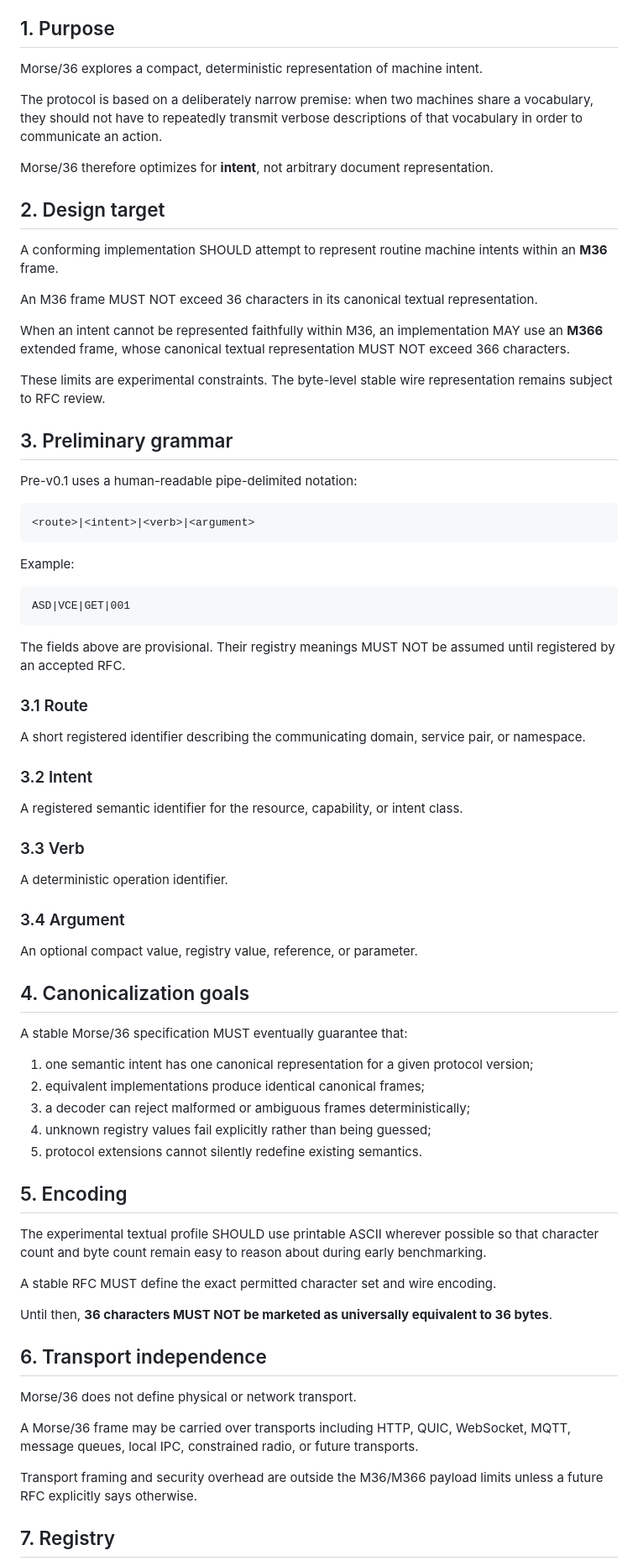
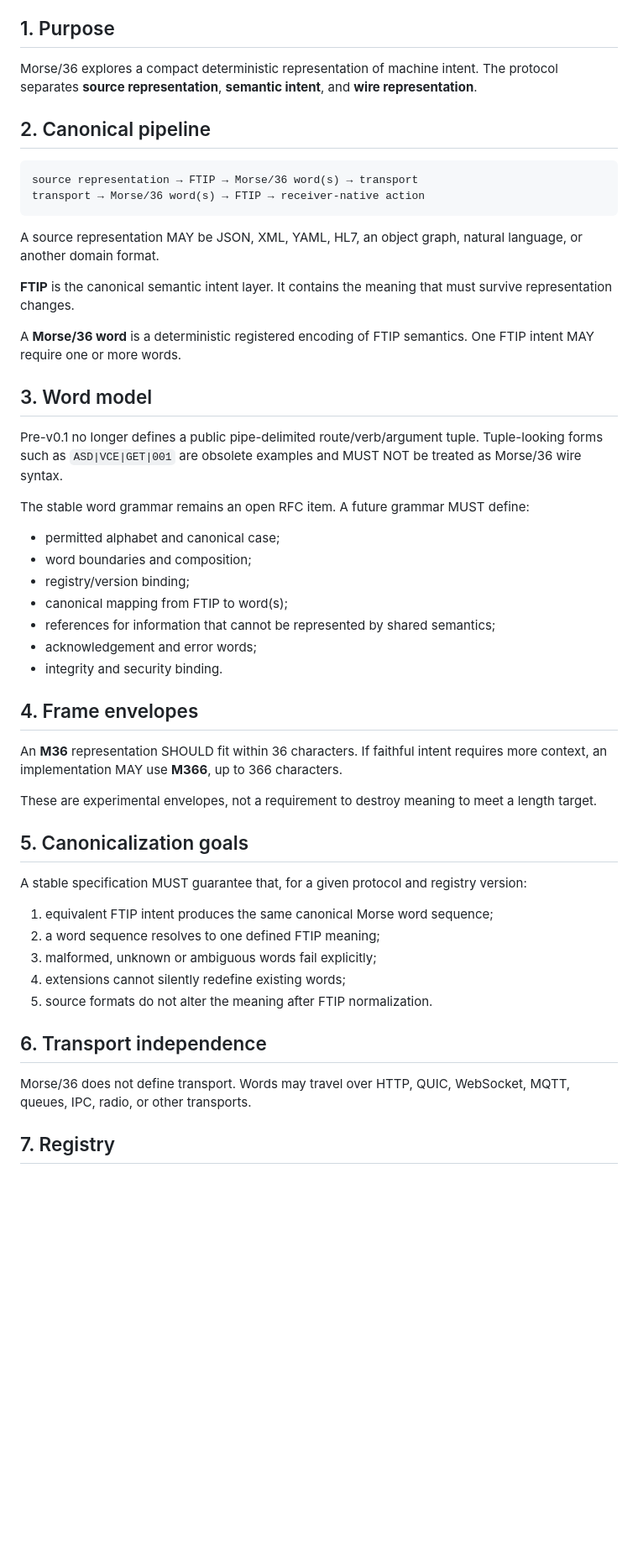
Before and after one commit to TheGrahamFoundation/Morse-36, a Markdown page: SPEC.md, the part around one of its changes. Shown at 84% size. Rendered like a GitHub page; blank space fills up the shorter version.

Commit message:
spec: replace tuple grammar with FTIP word pipeline

````diff
--- a/SPEC.md
+++ b/SPEC.md
@@ -5,79 +5,54 @@
 
 ## 1. Purpose
 
-Morse/36 explores a compact, deterministic representation of machine intent.
+Morse/36 explores a compact deterministic representation of machine intent. The protocol separates **source representation**, **semantic intent**, and **wire representation**.
 
-The protocol is based on a deliberately narrow premise: when two machines share a vocabulary, they should not have to repeatedly transmit verbose descriptions of that vocabulary in order to communicate an action.
-
-Morse/36 therefore optimizes for **intent**, not arbitrary document representation.
-
-## 2. Design target
-
-A conforming implementation SHOULD attempt to represent routine machine intents within an **M36** frame.
-
-An M36 frame MUST NOT exceed 36 characters in its canonical textual representation.
-
-When an intent cannot be represented faithfully within M36, an implementation MAY use an **M366** extended frame, whose canonical textual representation MUST NOT exceed 366 characters.
-
-These limits are experimental constraints. The byte-level stable wire representation remains subject to RFC review.
-
-## 3. Preliminary grammar
-
-Pre-v0.1 uses a human-readable pipe-delimited notation:
+## 2. Canonical pipeline
 
 ```text
-<route>|<intent>|<verb>|<argument>
+source representation → FTIP → Morse/36 word(s) → transport
+transport → Morse/36 word(s) → FTIP → receiver-native action
 ```
 
-Example:
+A source representation MAY be JSON, XML, YAML, HL7, an object graph, natural language, or another domain format.
 
-```text
-ASD|VCE|GET|001
-```
+**FTIP** is the canonical semantic intent layer. It contains the meaning that must survive representation changes.
 
-The fields above are provisional. Their registry meanings MUST NOT be assumed until registered by an accepted RFC.
+A **Morse/36 word** is a deterministic registered encoding of FTIP semantics. One FTIP intent MAY require one or more words.
 
-### 3.1 Route
+## 3. Word model
 
-A short registered identifier describing the communicating domain, service pair, or namespace.
+Pre-v0.1 no longer defines a public pipe-delimited route/verb/argument tuple. Tuple-looking forms such as `ASD|VCE|GET|001` are obsolete examples and MUST NOT be treated as Morse/36 wire syntax.
 
-### 3.2 Intent
+The stable word grammar remains an open RFC item. A future grammar MUST define:
 
-A registered semantic identifier for the resource, capability, or intent class.
+- permitted alphabet and canonical case;
+- word boundaries and composition;
+- registry/version binding;
+- canonical mapping from FTIP to word(s);
+- references for information that cannot be represented by shared semantics;
+- acknowledgement and error words;
+- integrity and security binding.
 
-### 3.3 Verb
+## 4. Frame envelopes
 
-A deterministic operation identifier.
+An **M36** representation SHOULD fit within 36 characters. If faithful intent requires more context, an implementation MAY use **M366**, up to 366 characters.
 
-### 3.4 Argument
+These are experimental envelopes, not a requirement to destroy meaning to meet a length target.
 
-An optional compact value, registry value, reference, or parameter.
+## 5. Canonicalization goals
 
-## 4. Canonicalization goals
+A stable specification MUST guarantee that, for a given protocol and registry version:
 
-A stable Morse/36 specification MUST eventually guarantee that:
-
-1. one semantic intent has one canonical representation for a given protocol version;
-2. equivalent implementations produce identical canonical frames;
-3. a decoder can reject malformed or ambiguous frames deterministically;
-4. unknown registry values fail explicitly rather than being guessed;
-5. protocol extensions cannot silently redefine existing semantics.
-
-## 5. Encoding
-
-The experimental textual profile SHOULD use printable ASCII wherever possible so that character count and byte count remain easy to reason about during early benchmarking.
-
-A stable RFC MUST define the exact permitted character set and wire encoding.
-
-Until then, **36 characters MUST NOT be marketed as universally equivalent to 36 bytes**.
+1. equivalent FTIP intent produces the same canonical Morse word sequence;
+2. a word sequence resolves to one defined FTIP meaning;
+3. malformed, unknown or ambiguous words fail explicitly;
+4. extensions cannot silently redefine existing words;
+5. source formats do not alter the meaning after FTIP normalization.
 
 ## 6. Transport independence
 
-Morse/36 does not define physical or network transport.
-
-A Morse/36 frame may be carried over transports including HTTP, QUIC, WebSocket, MQTT, message queues, local IPC, constrained radio, or future transports.
-
-Transport framing and security overhead are outside the M36/M366 payload limits unless a future RFC explicitly says otherwise.
+Morse/36 does not define transport. Words may travel over HTTP, QUIC, WebSocket, MQTT, queues, IPC, radio, or other transports.
 
 ## 7. Registry
 
````
Also changed, not shown: other parts of SPEC.md (+14 -24 lines).
